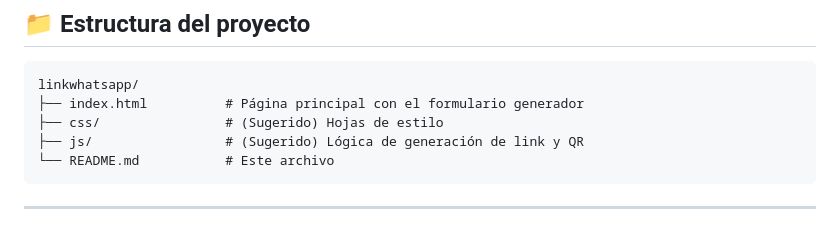
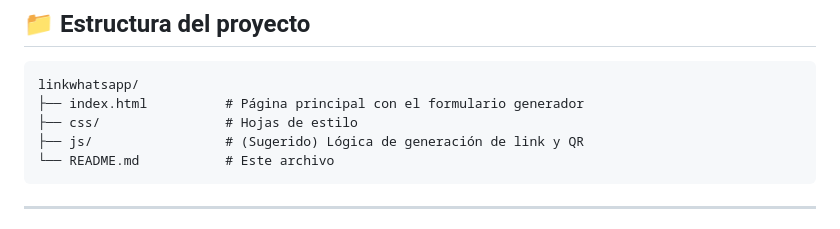
Before and after one commit to giomerida/linkwhatsapp, a Markdown page: README.md, the part around the change. Rendered like a GitHub page.

Commit message:
Ajuste en la estructura del proyecto

````diff
--- a/README.md
+++ b/README.md
@@ -116,7 +116,7 @@ El proyecto está listo para desplegarse directamente en GitHub Pages activando
 ```
 linkwhatsapp/
 ├── index.html          # Página principal con el formulario generador
-├── css/                # (Sugerido) Hojas de estilo
+├── css/                # Hojas de estilo
 ├── js/                 # (Sugerido) Lógica de generación de link y QR
 └── README.md           # Este archivo
 ```
````
